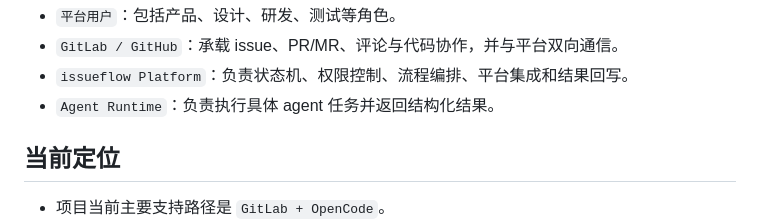
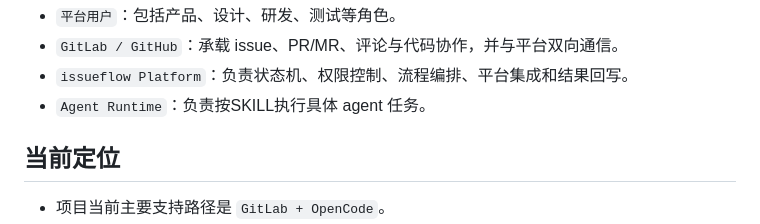
Before and after one commit to tq02ksu/issueflow, a Markdown page: README.md, the part around one of its changes. Drawn GitHub-style.

```diff
--- a/README.md
+++ b/README.md
@@ -45,7 +47,7 @@ flowchart LR
 - `平台用户`：包括产品、设计、研发、测试等角色。
 - `GitLab / GitHub`：承载 issue、PR/MR、评论与代码协作，并与平台双向通信。
 - `issueflow Platform`：负责状态机、权限控制、流程编排、平台集成和结果回写。
-- `Agent Runtime`：负责执行具体 agent 任务并返回结构化结果。
+- `Agent Runtime`：负责按SKILL执行具体 agent 任务。
 
 ## 当前定位
 
```
Also changed, not shown: other parts of README.md (+14 -12 lines).
